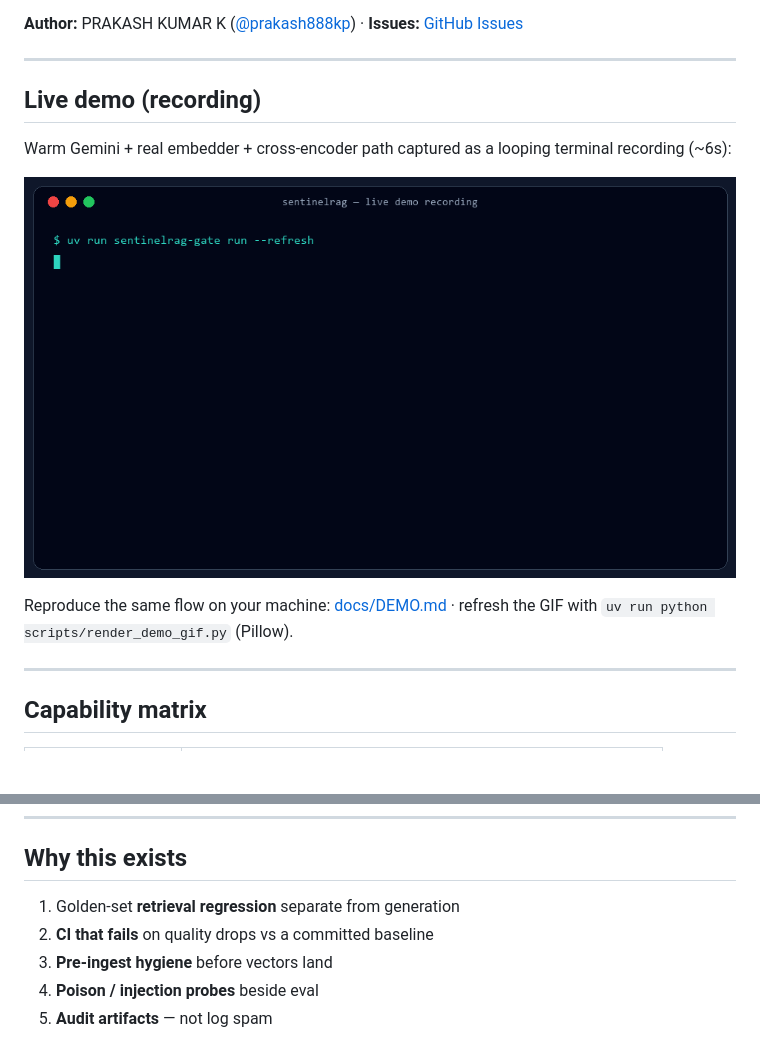
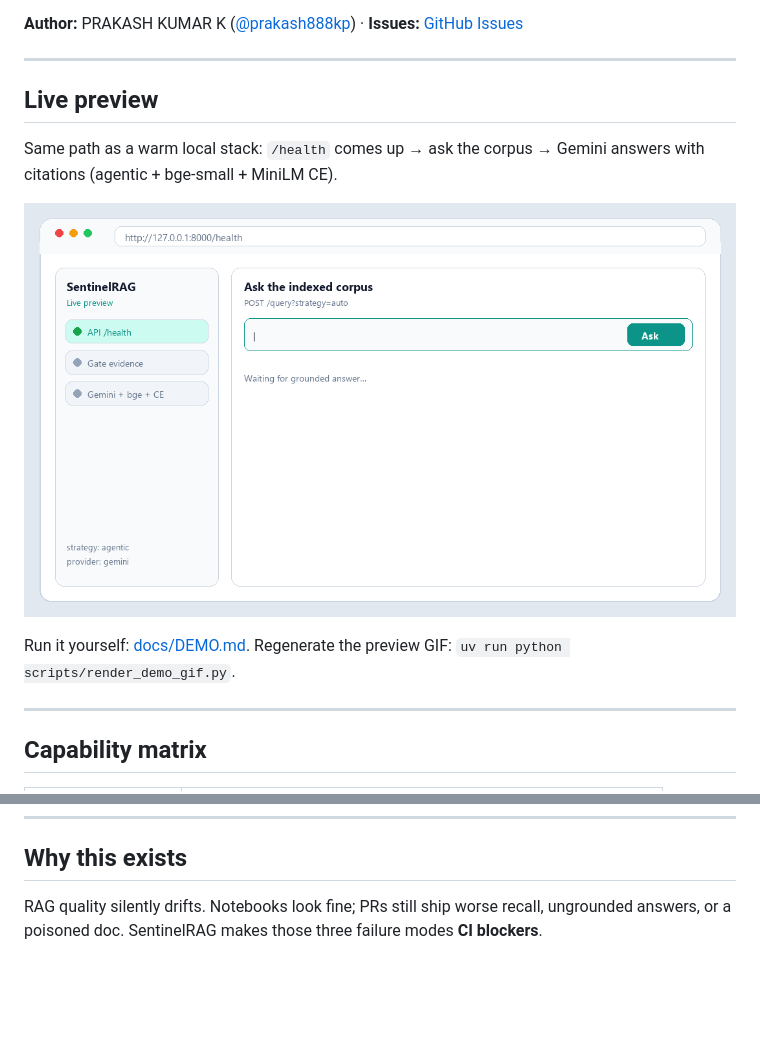
Before and after one commit to prakash888kp/SentinelRAG, a Markdown page: README.md, 2 parts joined by grey strips. Drawn GitHub-style; pictures changed too: docs/assets/demo-live.gif; blank space fills up the shorter version.

Commit message:
Fix README live preview UI and replace unclear mermaid with pipeline SVG.
Co-authored-by: Cursor <cursoragent@cursor.com>

```diff
--- a/README.md
+++ b/README.md
@@ -16,15 +16,15 @@
 
 ---
 
-## Live demo (recording)
+## Live preview
 
-Warm Gemini + real embedder + cross-encoder path captured as a looping terminal recording (~6s):
+Same path as a warm local stack: `/health` comes up → ask the corpus → Gemini answers with citations (agentic + bge-small + MiniLM CE).
 
 <p align="center">
-  <img src="docs/assets/demo-live.gif" alt="SentinelRAG live demo: gate pass then Gemini query with citations in 5.7s" width="920"/>
+  <img src="docs/assets/demo-live.gif" alt="Live preview of SentinelRAG: health ready, query the corpus, Gemini answer with citations" width="100%"/>
 </p>
 
-Reproduce the same flow on your machine: [docs/DEMO.md](docs/DEMO.md) · refresh the GIF with `uv run python scripts/render_demo_gif.py` (Pillow).
+Run it yourself: [docs/DEMO.md](docs/DEMO.md). Regenerate the preview GIF: `uv run python scripts/render_demo_gif.py`.
 
 ---
 
@@ -99,9 +99,5 @@ See [INTEROPERABILITY.md](docs/INTEROPERABILITY.md).
 
 ## Why this exists
 
-1. Golden-set **retrieval regression** separate from generation
-2. **CI that fails** on quality drops vs a committed baseline
-3. **Pre-ingest hygiene** before vectors land
-4. **Poison / injection probes** beside eval
-5. **Audit artifacts** — not log spam
+RAG quality silently drifts. Notebooks look fine; PRs still ship worse recall, ungrounded answers, or a poisoned doc. SentinelRAG makes those three failure modes **CI blockers**.
 
```
Also changed, not shown: other parts of README.md (+10 -12 lines), docs/DEMO.md (+6 -4 lines), 2 other files.
